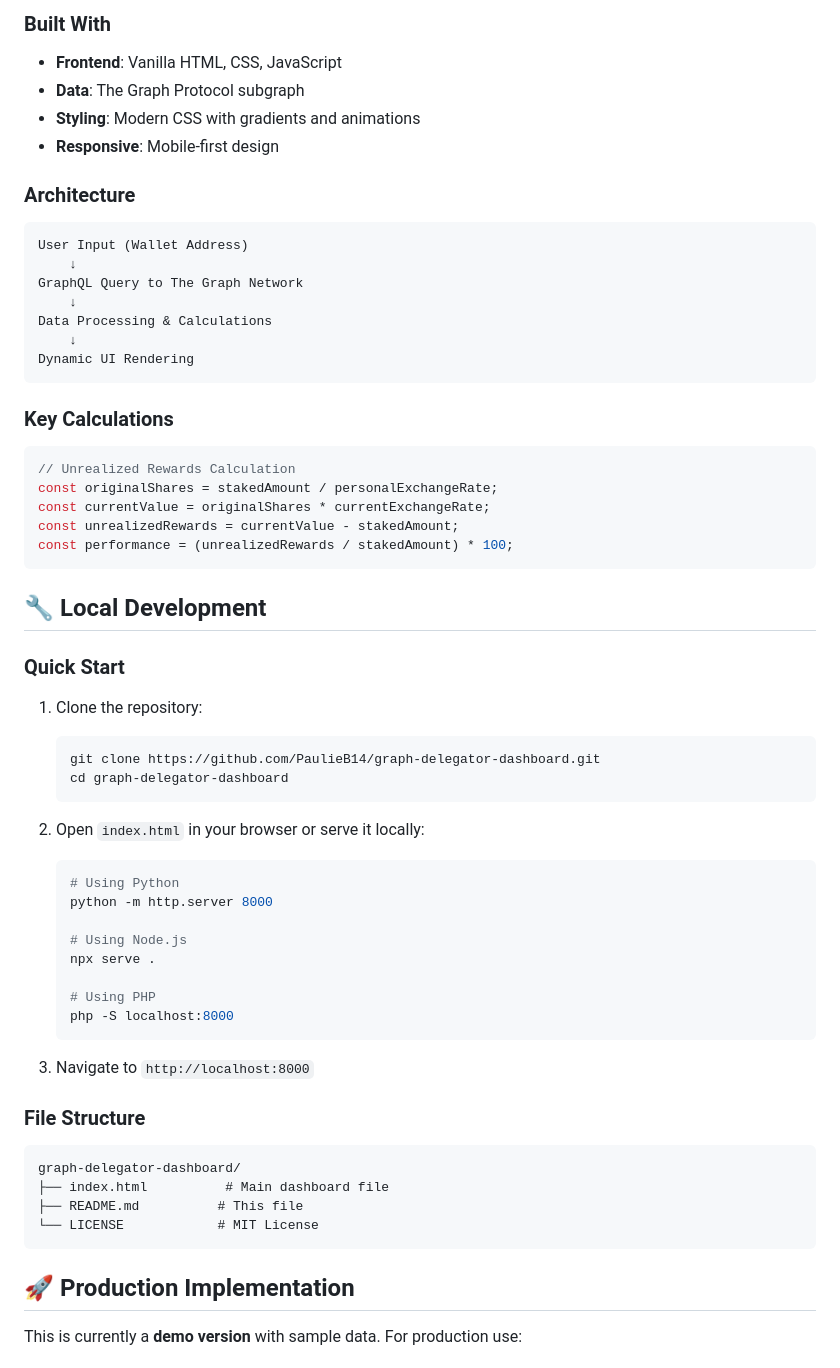
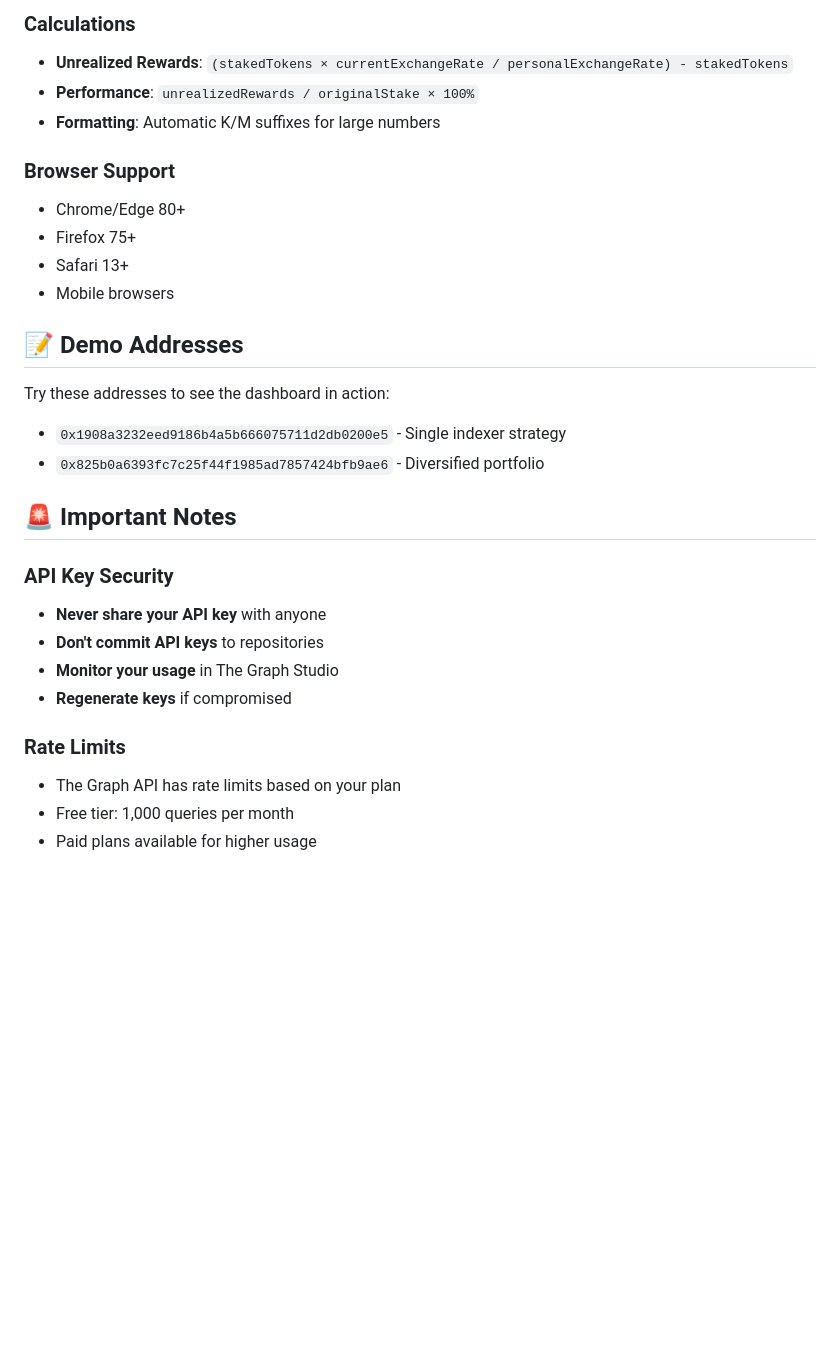
Before and after one commit to PaulieB14/graph-delegator-dashboard, a Markdown page: README.md, the part around one of its changes. GitHub-like rendering; blank space fills up the shorter version.

````diff
--- a/README.md
+++ b/README.md
@@ -69,62 +66,32 @@ This dashboard uses **The Graph Network subgraph** to fetch real-time delegation
 
-### Built With
-- **Frontend**: Vanilla HTML, CSS, JavaScript
-- **Data**: The Graph Protocol subgraph
-- **Styling**: Modern CSS with gradients and animations
-- **Responsive**: Mobile-first design
+### Calculations
+- **Unrealized Rewards**: `(stakedTokens × currentExchangeRate / personalExchangeRate) - stakedTokens`
+- **Performance**: `unrealizedRewards / originalStake × 100%`
+- **Formatting**: Automatic K/M suffixes for large numbers
 
-### Architecture
-```
-User Input (Wallet Address)
-    ↓
-GraphQL Query to The Graph Network
-    ↓
-Data Processing & Calculations
-    ↓
-Dynamic UI Rendering
-```
+### Browser Support
+- Chrome/Edge 80+
+- Firefox 75+
+- Safari 13+
+- Mobile browsers
 
-### Key Calculations
-```javascript
-// Unrealized Rewards Calculation
-const originalShares = stakedAmount / personalExchangeRate;
-const currentValue = originalShares * currentExchangeRate;
-const unrealizedRewards = currentValue - stakedAmount;
-const performance = (unrealizedRewards / stakedAmount) * 100;
-```
+## 📝 Demo Addresses
 
-## 🔧 Local Development
+Try these addresses to see the dashboard in action:
 
-### Quick Start
-1. Clone the repository:
-   ```bash
-   git clone https://github.com/PaulieB14/graph-delegator-dashboard.git
-   cd graph-delegator-dashboard
-   ```
+- `0x1908a3232eed9186b4a5b666075711d2db0200e5` - Single indexer strategy
+- `0x825b0a6393fc7c25f44f1985ad7857424bfb9ae6` - Diversified portfolio
 
-2. Open `index.html` in your browser or serve it locally:
-   ```bash
-   # Using Python
-   python -m http.server 8000
+## 🚨 Important Notes
 
-   # Using Node.js
-   npx serve .
+### API Key Security
+- **Never share your API key** with anyone
+- **Don't commit API keys** to repositories
+- **Monitor your usage** in The Graph Studio
+- **Regenerate keys** if compromised
 
-   # Using PHP
-   php -S localhost:8000
-   ```
+### Rate Limits
+- The Graph API has rate limits based on your plan
+- Free tier: 1,000 queries per month
+- Paid plans available for higher usage
 
-3. Navigate to `http://localhost:8000`
-
-### File Structure
-```
-graph-delegator-dashboard/
-├── index.html          # Main dashboard file
-├── README.md          # This file
-└── LICENSE            # MIT License
-```
-
-## 🚀 Production Implementation
-
-This is currently a **demo version** with sample data. For production use:
-
````
Also changed, not shown: other parts of README.md (+52 -97 lines).
